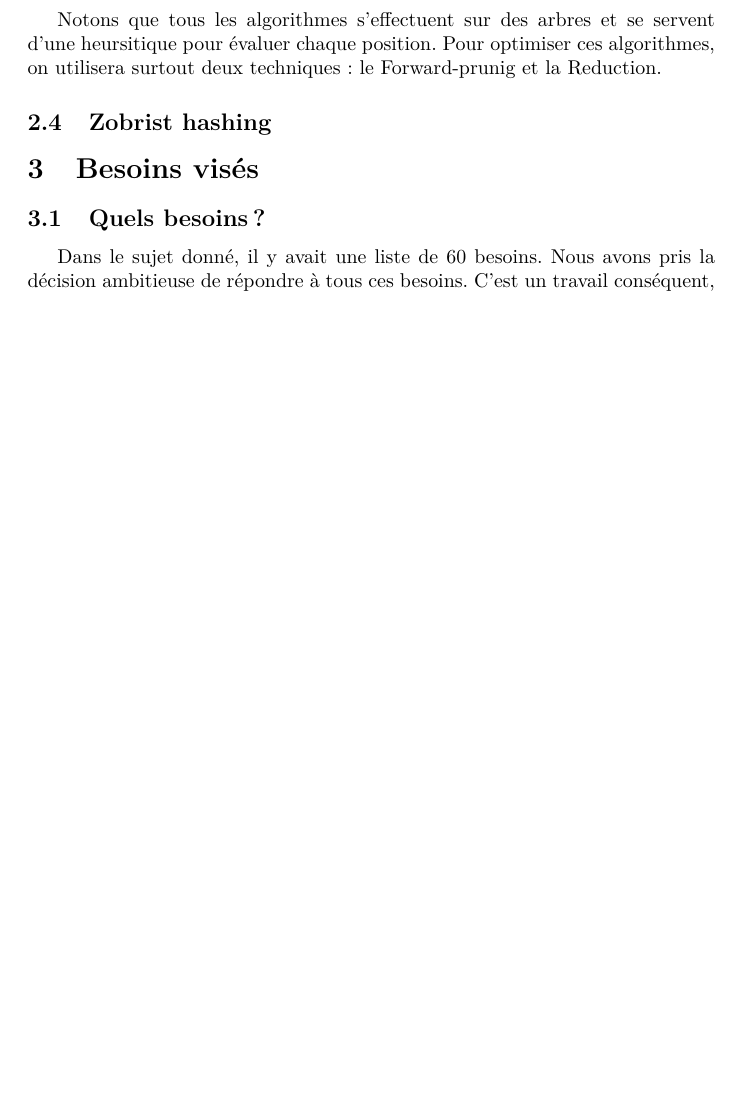
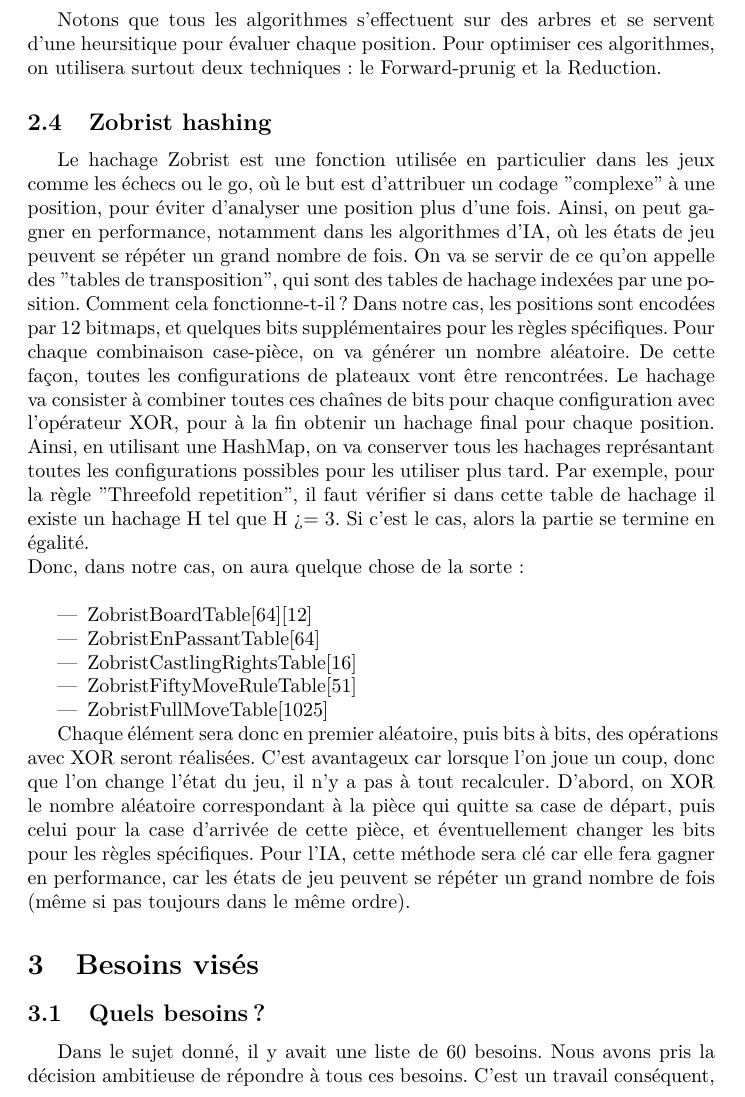
Before and after one commit to Vjonquiere/chess, a LaTeX document (reports/preliminary/report.tex): part of page 11 of 16 before the commit and part of page 11 of 17 after it, cut so that both start at the same text, the shorter picture padded with empty space. Compiled offline with pdfLaTeX.

Commit message:
Adding Zobrist hashing to report

```diff
--- a/reports/preliminary/report.tex
+++ b/reports/preliminary/report.tex
@@ -258,6 +258,29 @@ Dans cette partie Intelligence Artificelle, on va essentiellement se servir des
 on utilisera surtout deux techniques: le Forward-prunig et la Reduction.
 
 \subsection{Zobrist hashing}
+Le hachage Zobrist est une fonction utilisée en particulier dans les jeux comme les échecs ou le go, où le but est d'attribuer un codage "complexe" à
+une position, pour éviter d'analyser une position plus d'une fois. Ainsi, on peut gagner en performance, notamment dans les algorithmes d'IA, où les
+états de jeu peuvent se répéter un grand nombre de fois. On va se servir de ce qu'on appelle des "tables de transposition", qui sont des tables de
+hachage indexées par une position. Comment cela fonctionne-t-il ? Dans notre cas, les positions sont encodées par 12 bitmaps, et quelques bits
+supplémentaires pour les règles spécifiques. Pour chaque combinaison case-pièce, on va générer un nombre aléatoire. De cette façon, toutes les configurations
+de plateaux vont être rencontrées. Le hachage va consister à combiner toutes ces chaînes de bits pour chaque configuration avec l'opérateur XOR,
+pour à la fin obtenir un hachage final pour chaque position. Ainsi, en utilisant une HashMap, on va conserver tous les hachages représantant toutes les
+configurations possibles pour les utiliser plus tard. Par exemple, pour la règle "Threefold repetition", il faut vérifier si dans cette table de hachage
+il existe un hachage H tel que H >= 3. Si c'est le cas, alors la partie se termine en égalité.
+\\Donc, dans notre cas, on aura quelque chose de la sorte:\\
+\begin{itemize}
+    \item ZobristBoardTable[64][12]
+    \item ZobristEnPassantTable[64]
+    \item ZobristCastlingRightsTable[16]
+    \item ZobristFiftyMoveRuleTable[51]
+    \item ZobristFullMoveTable[1025]
+\end{itemize}
+
+\par Chaque élément sera donc en premier aléatoire, puis bits à bits, des opérations avec XOR seront réalisées. C'est avantageux car lorsque l'on joue
+un coup, donc que l'on change l'état du jeu, il n'y a pas à tout recalculer. D'abord, on XOR le nombre aléatoire correspondant à la pièce qui quitte
+sa case de départ, puis celui pour la case d'arrivée de cette pièce, et éventuellement changer les bits pour les règles spécifiques.
+Pour l'IA, cette méthode sera clé car elle fera gagner en performance, car les états de jeu peuvent se répéter un grand nombre de fois (même si pas
+toujours dans le même ordre).
 
 \section{Besoins visés}
 \subsection{Quels besoins ?}
```
